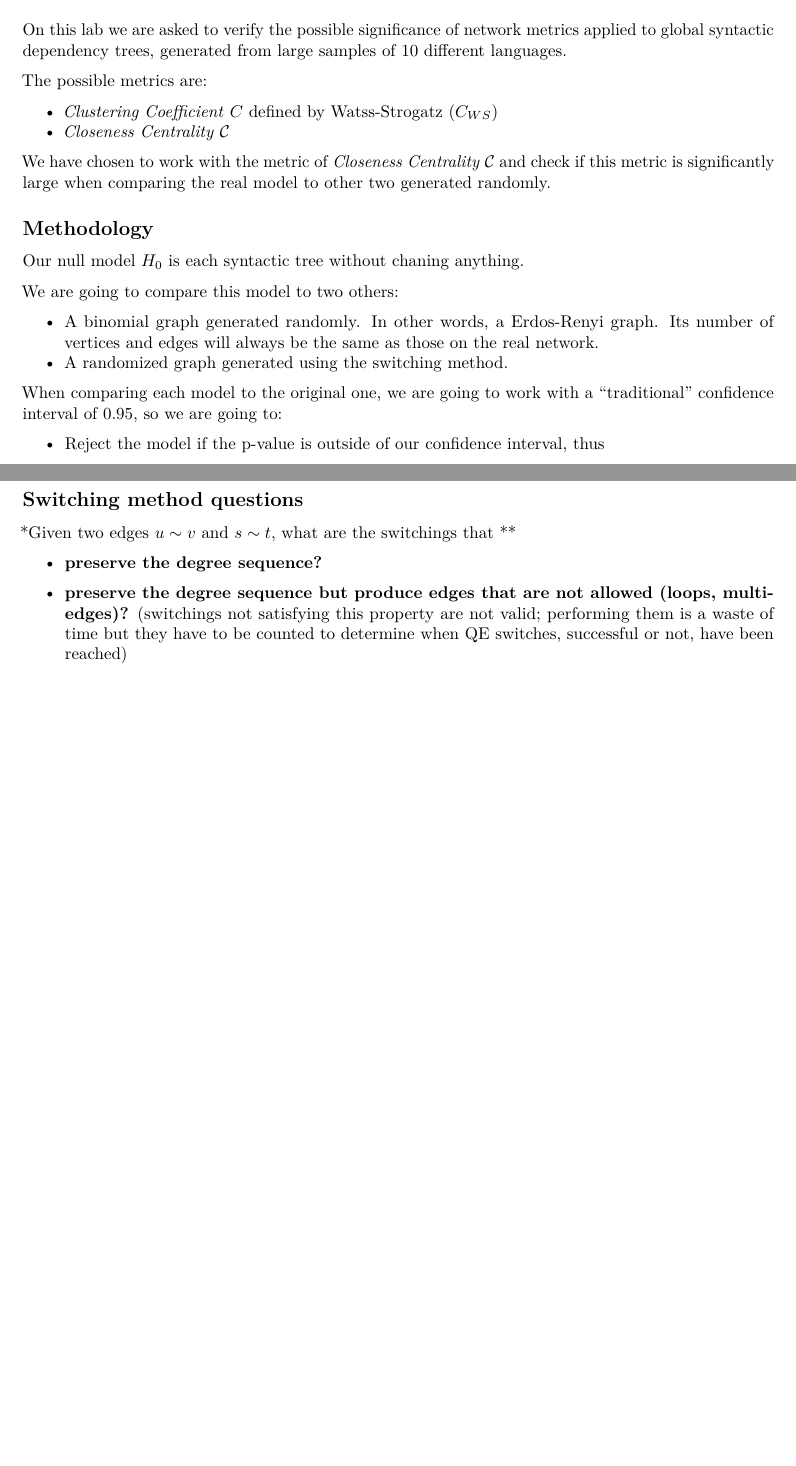
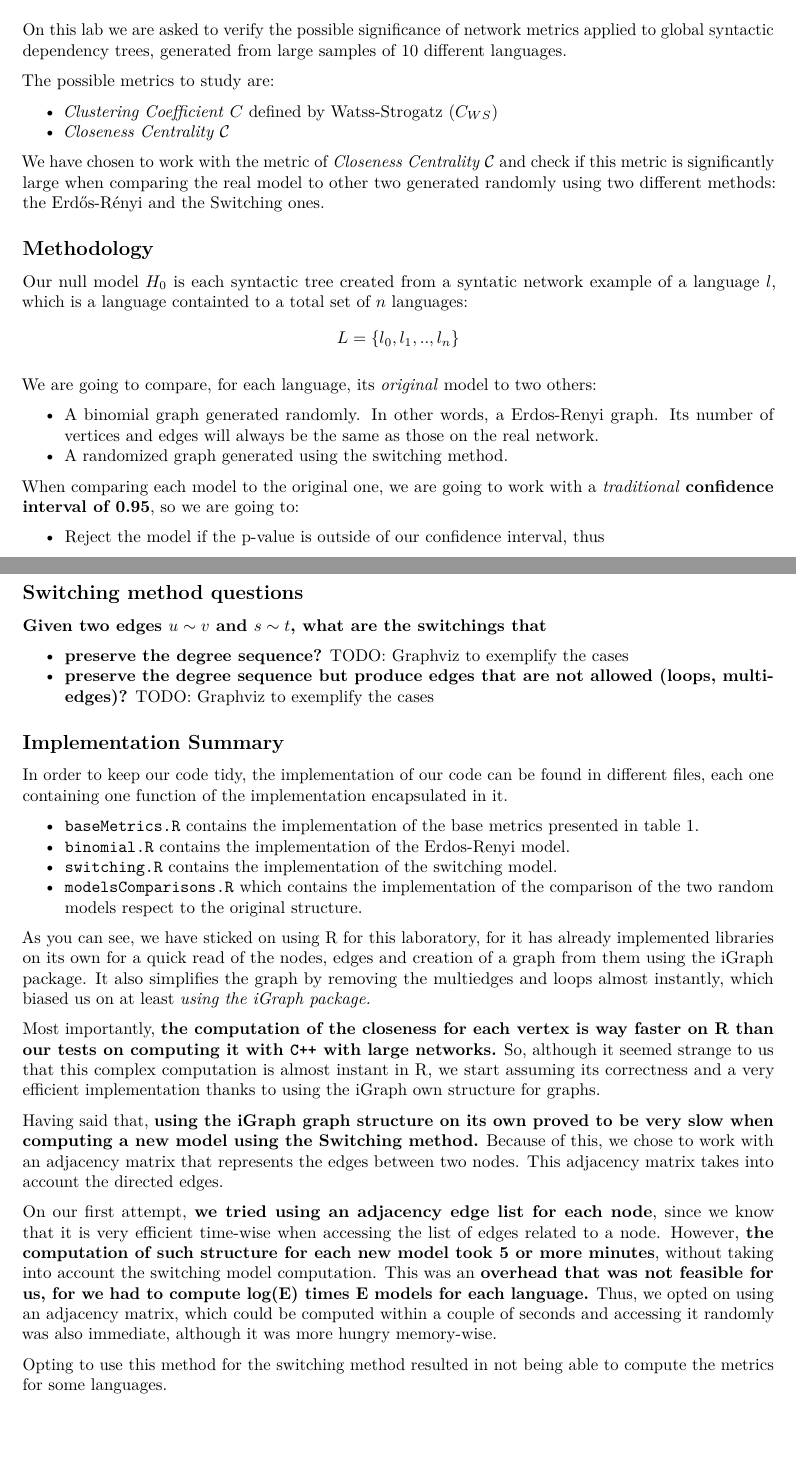
Before and after one commit to laz08/Complex-and-Social-Networks, an R Markdown document (03/report.Rmd): two parts of pages 1 and 2 of 2, joined at a grey line, cut so that both start at the same text. Rendered offline with R 4.5, knitr and Pandoc, then LaTeX, with nearby package versions; some code elsewhere in the file could not run offline; common packages that the code uses without loading them are loaded.

Commit message:
Report WIP

````diff
--- a/03/report.Rmd
+++ b/03/report.Rmd
@@ -27,25 +27,25 @@ source("baseCode.R")
 On this lab we are asked to verify the possible significance of network metrics applied
 to global syntactic dependency trees, generated from large samples of 10 different languages.
 
-The possible metrics are:
+The possible metrics to study are:
 
 - *Clustering Coefficient* $C$ defined by Watss-Strogatz ($C_{WS}$)
 - *Closeness Centrality* $\mathcal{C}$
 
 We have chosen to work with the metric of  *Closeness Centrality* $\mathcal{C}$ and check if this metric
-is significantly large when comparing the real model to other two generated randomly.
+is significantly large when comparing the real model to other two generated randomly using two different methods: the Erdős-Rényi and the Switching ones.
 
 ## Methodology
 
-Our null model $H_{0}$ is each syntactic tree without chaning anything.
+Our null model $H_{0}$ is each syntactic tree created from a syntatic network example of a language $l$,
+which is a language containted to a total set of $n$ languages: $$L = \{l_{0}, l_{1}, .., l_{n}\}$$
 
-We are going to compare this model to two others:
+We are going to compare, for each language,  its *original* model to two others:
 
-- A binomial graph generated randomly. In other words, a Erdos-Renyi graph. Its number of vertices and edges will always be
-the same as those on the real network.
+- A binomial graph generated randomly. In other words, a Erdos-Renyi graph. Its number of vertices and edges will always be the same as those on the real network.
 - A randomized graph generated using the switching method.
 
-When comparing each model to the original one, we are going to work with a "traditional" confidence interval of 0.95, so we are going to:
+When comparing each model to the original one, we are going to work with a *traditional* **confidence interval of 0.95**, so we are going to:
 
 - Reject the model if the p-value is outside of our confidence interval, thus $$p-value > 0.05$$
 - Accept the model if the p-value is inside the confidence interval, thus $$p-value \le 0.05$$
@@ -66,3 +66,2 @@ Once removed, we can now proceed onto computing a summary table with:
 - $\delta$: Network density of edges.
 
-```{r echo=FALSE}
@@ -72,7 +77,27 @@ kable(table_1)
 ## Switching method questions
-*Given two edges $u \sim v$ and $s \sim t$, what are the switchings that **
+**Given two edges $u \sim v$ and $s \sim t$, what are the switchings that **
 
 - **preserve the degree sequence?**
+TODO: Graphviz to exemplify the cases
+- **preserve the degree sequence but produce edges that are not allowed (loops, multiedges)?**
+TODO: Graphviz to exemplify the cases
 
-- **preserve the degree sequence but produce edges that are not allowed (loops, multiedges)?**
-(switchings not satisfying this property are not valid; performing them is a waste of time but they have to be counted to determine when QE switches, successful or not, have been reached)
+
+## Implementation Summary
+
+In order to keep our code tidy, the implementation of our code can be found in different files, each one containing one function of the implementation encapsulated in it.
+
+- ``baseMetrics.R`` contains the implementation of the base metrics presented in table 1.
+- ``binomial.R`` contains the implementation of the Erdos-Renyi model.
+- ``switching.R`` contains the implementation of the switching model.
+- ``modelsComparisons.R`` which contains the implementation of the comparison of the two random models respect to the original structure.
+
+As you can see, we have sticked on using R for this laboratory, for it has already implemented libraries on its own for a quick read of the nodes, edges and creation of a graph from them using the iGraph package. It also simplifies the graph by removing the multiedges and loops almost instantly, which biased us on at least *using the iGraph package.*
+
+Most importantly, **the computation of the closeness for each vertex is way faster on R than our tests on computing it with ``C++`` with large networks.** So, although it seemed strange to us that this complex computation is almost instant in R, we start assuming its correctness and a very efficient implementation thanks to using the iGraph own structure for graphs.
+
+Having said that, **using the iGraph graph structure on its own proved to be very slow  when computing a new model using the Switching method.** Because of this, we chose to work with an adjacency matrix that represents the edges between two nodes. This adjacency matrix takes into account the directed edges.
+
+On our first attempt, **we tried using an adjacency edge list for each node**, since we know that it is very efficient time-wise when accessing the list of edges related to a node. However, **the computation of such structure for each new model took 5 or more minutes**, without taking into account the switching model computation. This was an **overhead that was not feasible for us, for we had to compute log(E) times E models for each language.** Thus, we opted on using an adjacency matrix, which could be computed within a couple of seconds and accessing it randomly was also immediate, although it was more hungry memory-wise.
+
+Opting to use this method for the switching method resulted in not being able to compute the metrics for some languages.
````
Also changed, not shown: 03/baseMetrics.R (renamed from 03/baseCode.R, +1 -1 lines), 03/modelsComparison.R (added, +23 -0 lines), 03/switchingEfficiencyAttempt.R (+2 -1 lines), 03/report.Rmd (8 more changed lines).
